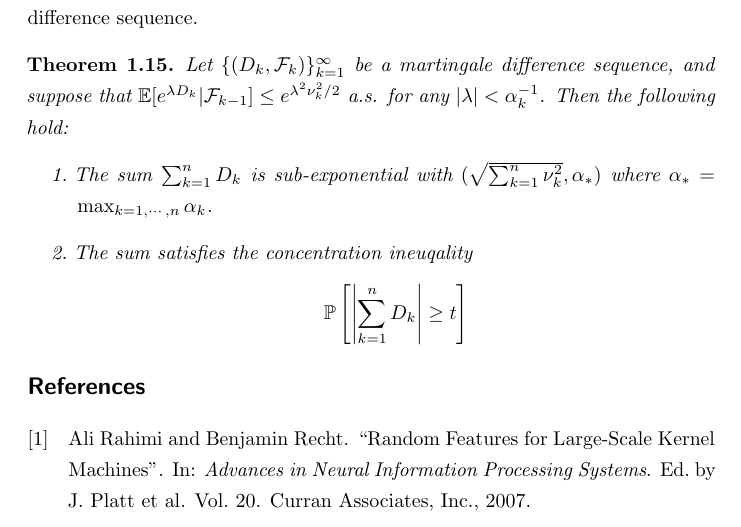
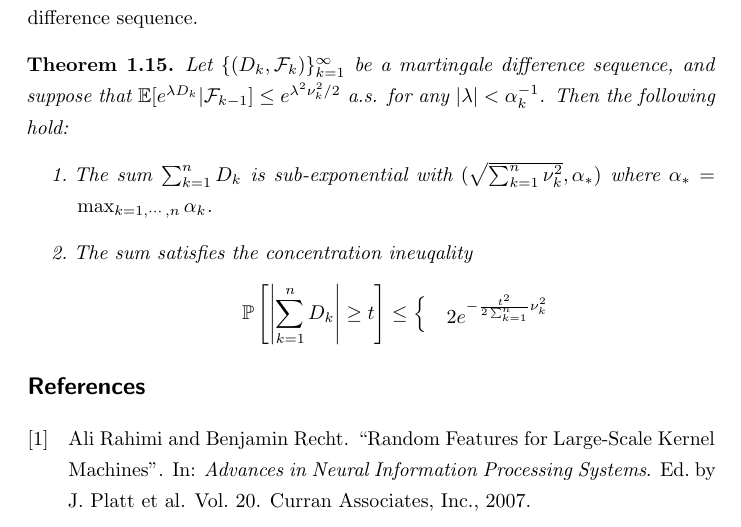
Before and after one commit to JiantingFeng/Notes-Backup, a LaTeX document (MachineLearningTheory/main.tex): part of page 9 of 9, cut so that both start at the same text. Compiled offline with pdfLaTeX.

Commit message:
Auto saved by Logseq

```diff
--- a/MachineLearningTheory/main.tex
+++ b/MachineLearningTheory/main.tex
@@ -317,7 +317,9 @@ Based on the Hoeffding bound, the similar bound can derived for martingale diffe
 		\item	The sum $\sum_{k=1}^n D_k$ is sub-exponential with $(\sqrt{\sum_{k=1}^n\nu_k^2}, \alpha_*)$ where $\alpha_*=\max_{k=1, \cdots, n}\alpha_k$.
 		\item The sum satisfies the concentration ineuqality
 		      \[
-			      \PP\left[\left\vert \sum_{k=1}^nD_k\right\vert\geq t\right]
+			      \PP\left[\left\vert \sum_{k=1}^nD_k\right\vert\geq t\right] \leq \begin{cases}
+				       & 2e^{-\frac{t^2}{2\sum_{k=1}^n}\nu_k^2}
+			      \end{cases}
 		      \]
 	\end{enumerate}
 \end{thm}
```
Also changed, not shown: MachineLearningTheory/main.pdf, 5 other files.
